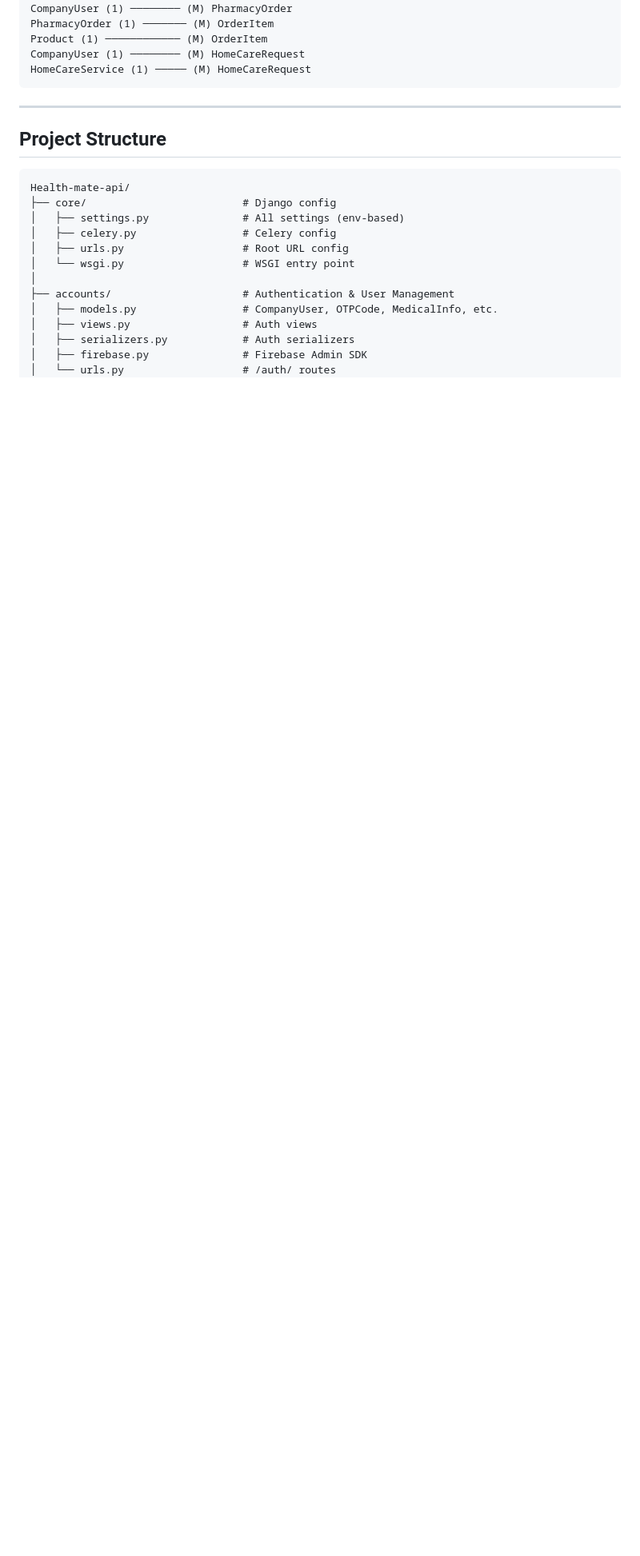
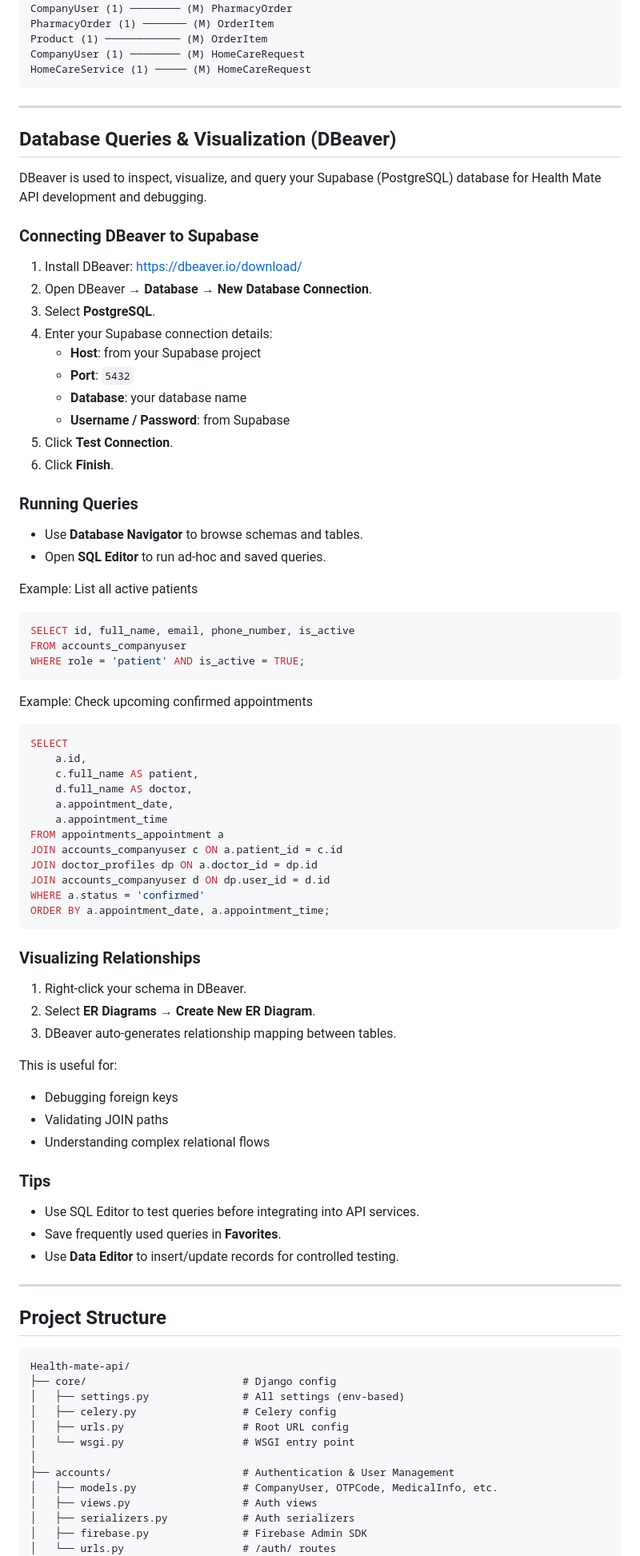
Before and after one commit to archsaintnexus/Health-mate-api, a Markdown page: Readme.md, the part around one of its changes. Shown at 80% size. Rendered like a GitHub page; blank space fills up the shorter version.

Commit message:
add SQL query visualizer integration with DBeaver

````diff
--- a/Readme.md
+++ b/Readme.md
@@ -437,6 +469,72 @@ Product (1) ──────────── (M) OrderItem
 CompanyUser (1) ──────── (M) HomeCareRequest
 HomeCareService (1) ───── (M) HomeCareRequest
 ```
+
+---
+
+## Database Queries & Visualization (DBeaver)
+
+DBeaver is used to inspect, visualize, and query your Supabase (PostgreSQL) database for Health Mate API development and debugging.
+
+### Connecting DBeaver to Supabase
+
+1. Install DBeaver: https://dbeaver.io/download/
+2. Open DBeaver → **Database** → **New Database Connection**.
+3. Select **PostgreSQL**.
+4. Enter your Supabase connection details:
+   - **Host**: from your Supabase project
+   - **Port**: `5432`
+   - **Database**: your database name
+   - **Username / Password**: from Supabase
+5. Click **Test Connection**.
+6. Click **Finish**.
+
+### Running Queries
+
+- Use **Database Navigator** to browse schemas and tables.
+- Open **SQL Editor** to run ad-hoc and saved queries.
+
+Example: List all active patients
+
+```sql
+SELECT id, full_name, email, phone_number, is_active
+FROM accounts_companyuser
+WHERE role = 'patient' AND is_active = TRUE;
+```
+
+Example: Check upcoming confirmed appointments
+
+```sql
+SELECT
+    a.id,
+    c.full_name AS patient,
+    d.full_name AS doctor,
+    a.appointment_date,
+    a.appointment_time
+FROM appointments_appointment a
+JOIN accounts_companyuser c ON a.patient_id = c.id
+JOIN doctor_profiles dp ON a.doctor_id = dp.id
+JOIN accounts_companyuser d ON dp.user_id = d.id
+WHERE a.status = 'confirmed'
+ORDER BY a.appointment_date, a.appointment_time;
+```
+
+### Visualizing Relationships
+
+1. Right-click your schema in DBeaver.
+2. Select **ER Diagrams** → **Create New ER Diagram**.
+3. DBeaver auto-generates relationship mapping between tables.
+
+This is useful for:
+- Debugging foreign keys
+- Validating JOIN paths
+- Understanding complex relational flows
+
+### Tips
+
+- Use SQL Editor to test queries before integrating into API services.
+- Save frequently used queries in **Favorites**.
+- Use **Data Editor** to insert/update records for controlled testing.
 
 ---
 
````
Also changed, not shown: other parts of Readme.md (+45 -13 lines).
